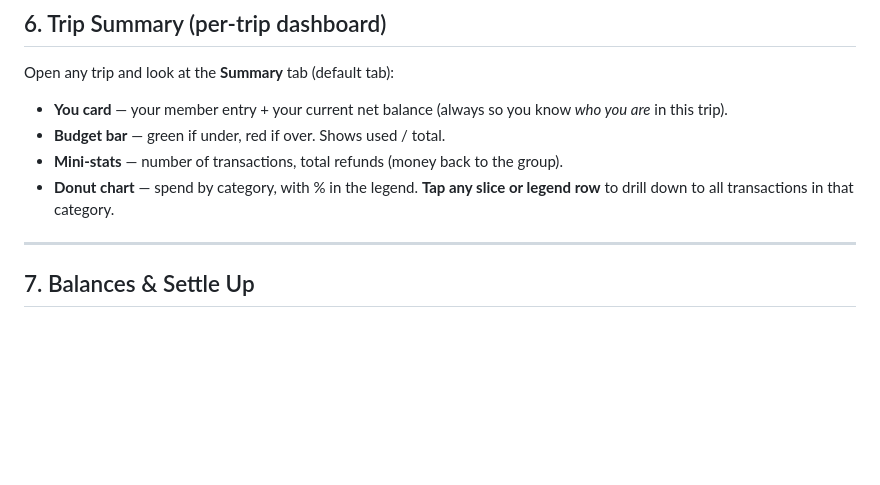
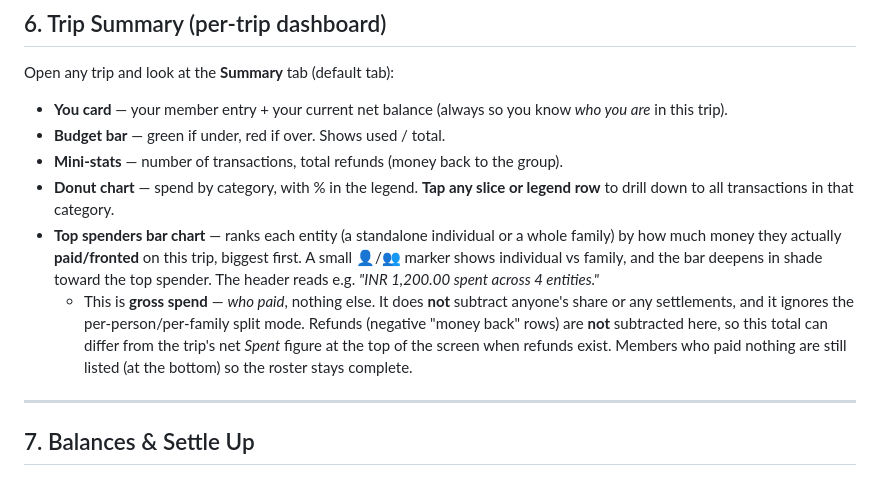
Before and after one commit to Jyotirmay-Singh/tripPlanner_basic, a Markdown page: USER_GUIDE.md, the part around the change. Drawn GitHub-style; blank space fills up the shorter version.

```diff
--- a/USER_GUIDE.md
+++ b/USER_GUIDE.md
@@ -134,6 +134,8 @@ Open any trip and look at the **Summary** tab (default tab):
 - **Budget bar** — green if under, red if over. Shows used / total.
 - **Mini-stats** — number of transactions, total refunds (money back to the group).
 - **Donut chart** — spend by category, with % in the legend. **Tap any slice or legend row** to drill down to all transactions in that category.
+- **Top spenders bar chart** — ranks each entity (a standalone individual or a whole family) by how much money they actually **paid/fronted** on this trip, biggest first. A small 👤/👥 marker shows individual vs family, and the bar deepens in shade toward the top spender. The header reads e.g. *"INR 1,200.00 spent across 4 entities."*
+  - This is **gross spend** — *who paid*, nothing else. It does **not** subtract anyone's share or any settlements, and it ignores the per-person/per-family split mode. Refunds (negative "money back" rows) are **not** subtracted here, so this total can differ from the trip's net *Spent* figure at the top of the screen when refunds exist. Members who paid nothing are still listed (at the bottom) so the roster stays complete.
 
 ---
 
```
Also changed, not shown: CLAUDE.md (+1 -1 lines).
